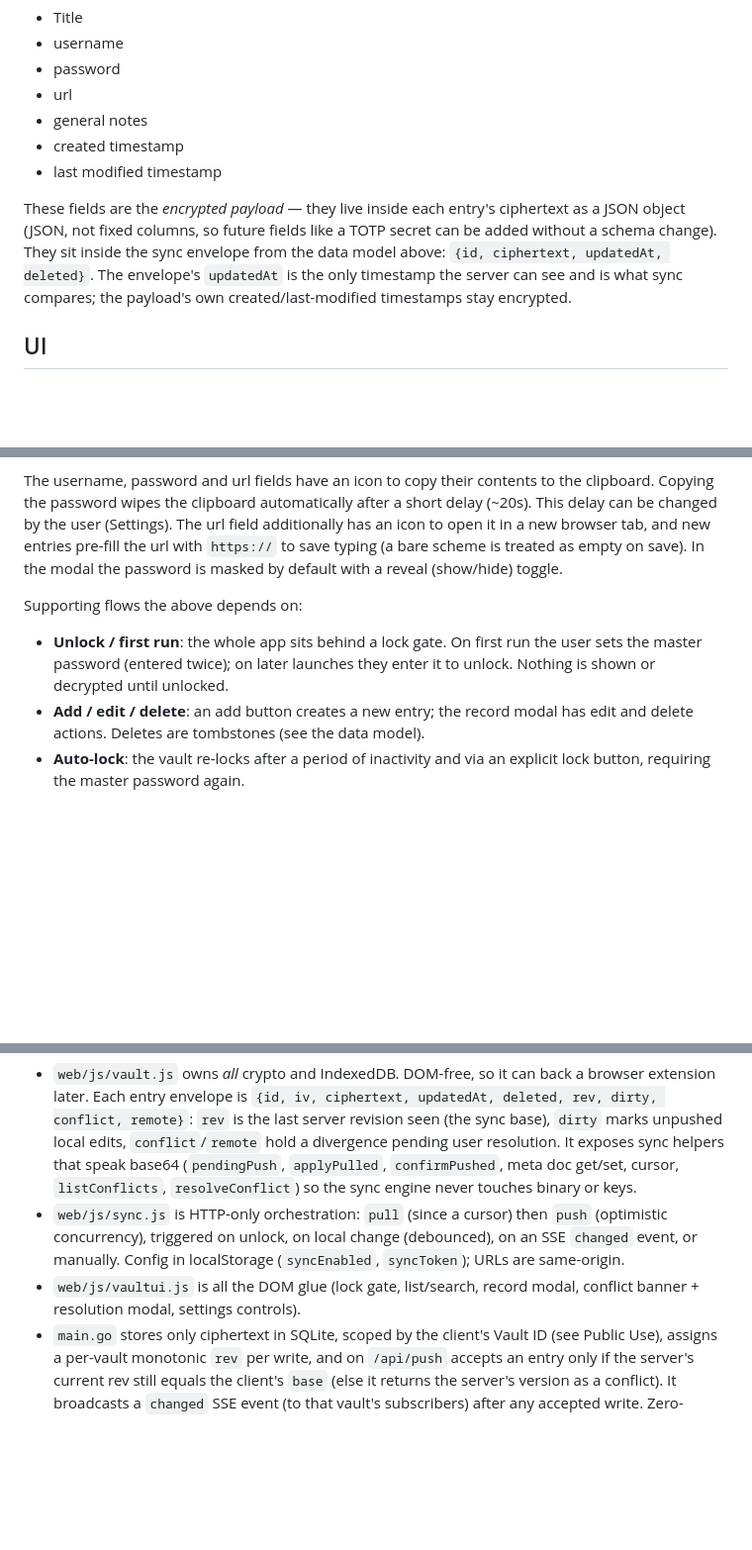
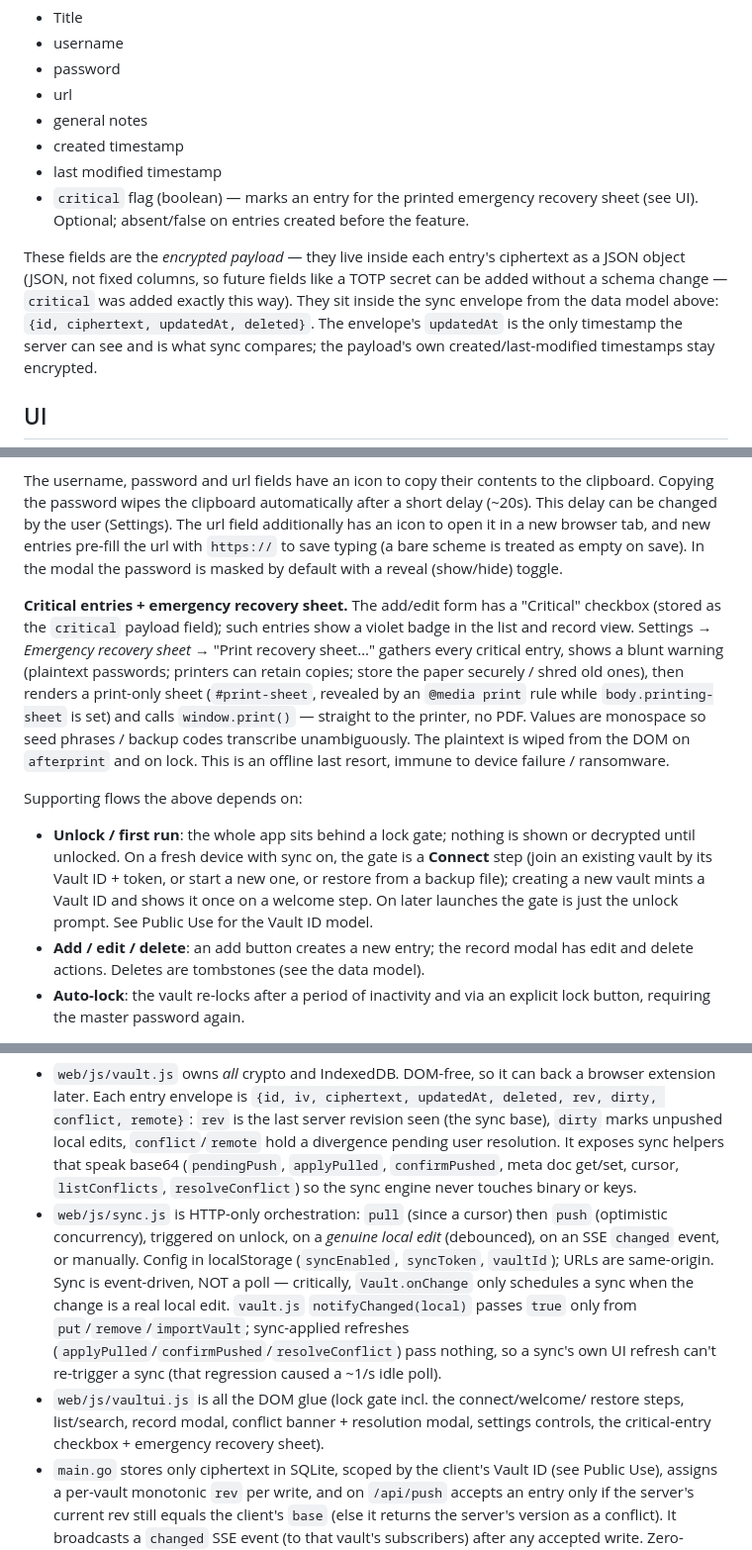
Before and after one commit to hammondus/ownvault, a Markdown page: CLAUDE.md, 3 parts joined by grey strips. Shown at 99% size. Drawn GitHub-style; blank space fills up the shorter version.

Commit message:
docs: document critical entries / recovery sheet and the no-poll sync rule
Bring CLAUDE.md and README.md up to date with the current code:

- Data model + UI: the `critical` payload flag and the emergency recovery
  sheet (print critical entries to paper via window.print(), plaintext wiped
  on lock/afterprint).
- Lock gate: the connect / welcome / restore first-run flow.
- Sync: note it's event-driven, not a poll, and document the
  notifyChanged(local) contract so the idle-poll loop can't regress. Add
  vaultId to the listed config keys.
- README: an Emergency recovery sheet entry under backup, tied into Recovery.

Co-Authored-By: Claude Opus 4.8 <noreply@anthropic.com>

```diff
--- a/CLAUDE.md
+++ b/CLAUDE.md
@@ -122,11 +122,15 @@ The following data will be kept for each password entry
 - general notes
 - created timestamp
 - last modified timestamp
+- `critical` flag (boolean) — marks an entry for the printed emergency
+  recovery sheet (see UI). Optional; absent/false on entries created before the
+  feature.
 
 These fields are the *encrypted payload* — they live inside each entry's
 ciphertext as a JSON object (JSON, not fixed columns, so future fields like a
-TOTP secret can be added without a schema change). They sit inside the sync
-envelope from the data model above: `{id, ciphertext, updatedAt, deleted}`.
+TOTP secret can be added without a schema change — `critical` was added exactly
+this way). They sit inside the sync envelope from the data model above:
+`{id, ciphertext, updatedAt, deleted}`.
 The envelope's `updatedAt` is the only timestamp the server can see and is
 what sync compares; the payload's own created/last-modified timestamps stay
 encrypted.
@@ -150,11 +154,26 @@ entries pre-fill the url with `https://` to save typing (a bare scheme is
 treated as empty on save).
 In the modal the password is masked by default with a reveal (show/hide) toggle.
 
+**Critical entries + emergency recovery sheet.** The add/edit form has a
+"Critical" checkbox (stored as the `critical` payload field); such entries show
+a violet badge in the list and record view. Settings → *Emergency recovery
+sheet* → "Print recovery sheet…" gathers every critical entry, shows a blunt
+warning (plaintext passwords; printers can retain copies; store the paper
+securely / shred old ones), then renders a print-only sheet (`#print-sheet`,
+revealed by an `@media print` rule while `body.printing-sheet` is set) and calls
+`window.print()` — straight to the printer, no PDF. Values are monospace so
+seed phrases / backup codes transcribe unambiguously. The plaintext is wiped
+from the DOM on `afterprint` and on lock. This is an offline last resort,
+immune to device failure / ransomware.
+
 Supporting flows the above depends on:
 
-- **Unlock / first run**: the whole app sits behind a lock gate. On first run
-  the user sets the master password (entered twice); on later launches they
-  enter it to unlock. Nothing is shown or decrypted until unlocked.
+- **Unlock / first run**: the whole app sits behind a lock gate; nothing is
+  shown or decrypted until unlocked. On a fresh device with sync on, the gate
+  is a **Connect** step (join an existing vault by its Vault ID + token, or
+  start a new one, or restore from a backup file); creating a new vault mints a
+  Vault ID and shows it once on a welcome step. On later launches the gate is
+  just the unlock prompt. See Public Use for the Vault ID model.
 - **Add / edit / delete**: an add button creates a new entry; the record modal
   has edit and delete actions. Deletes are tombstones (see the data model).
 - **Auto-lock**: the vault re-locks after a period of inactivity and via an
@@ -280,11 +299,17 @@ it would hang) and must keep doing so. The service worker also bypasses
   meta doc get/set, cursor, `listConflicts`, `resolveConflict`) so the sync
   engine never touches binary or keys.
 - `web/js/sync.js` is HTTP-only orchestration: `pull` (since a cursor) then
-  `push` (optimistic concurrency), triggered on unlock, on local change
-  (debounced), on an SSE `changed` event, or manually. Config in localStorage
-  (`syncEnabled`, `syncToken`); URLs are same-origin.
-- `web/js/vaultui.js` is all the DOM glue (lock gate, list/search, record
-  modal, conflict banner + resolution modal, settings controls).
+  `push` (optimistic concurrency), triggered on unlock, on a *genuine local
+  edit* (debounced), on an SSE `changed` event, or manually. Config in
+  localStorage (`syncEnabled`, `syncToken`, `vaultId`); URLs are same-origin.
+  Sync is event-driven, NOT a poll — critically, `Vault.onChange` only schedules
+  a sync when the change is a real local edit. `vault.js` `notifyChanged(local)`
+  passes `true` only from `put`/`remove`/`importVault`; sync-applied refreshes
+  (`applyPulled`/`confirmPushed`/`resolveConflict`) pass nothing, so a sync's own
+  UI refresh can't re-trigger a sync (that regression caused a ~1/s idle poll).
+- `web/js/vaultui.js` is all the DOM glue (lock gate incl. the connect/welcome/
+  restore steps, list/search, record modal, conflict banner + resolution modal,
+  settings controls, the critical-entry checkbox + emergency recovery sheet).
 - `main.go` stores only ciphertext in SQLite, scoped by the client's Vault ID
   (see Public Use), assigns a per-vault monotonic `rev` per write, and on
   `/api/push` accepts an entry only if the server's current rev still equals the
```
Also changed, not shown: README.md (+13 -1 lines).
